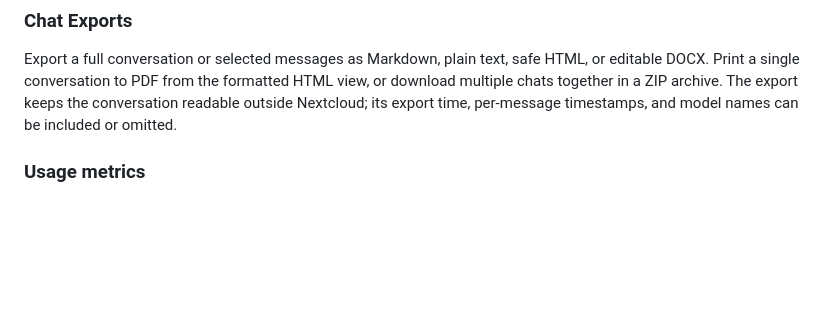
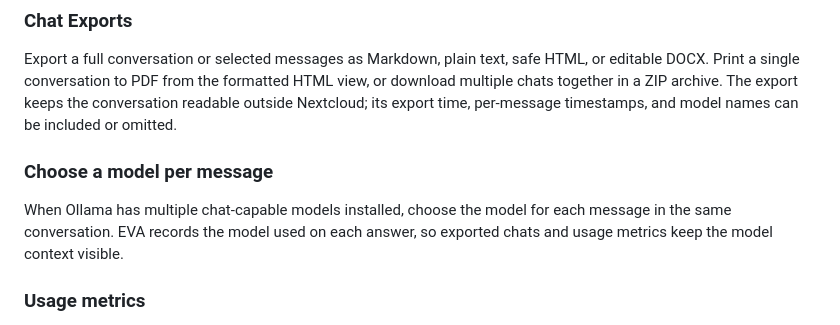
Before and after one commit to SchBenedikt/nextcloud-ai, a Markdown page: README.md, the part around one of its changes. Rendered like a GitHub page; blank space fills up the shorter version.

Commit message:
Improve README discovery and document model choice

```diff
--- a/README.md
+++ b/README.md
@@ -77,6 +79,12 @@ HTML, or editable DOCX. Print a single conversation to PDF from the formatted
 HTML view, or download multiple chats together in a ZIP archive. The export
 keeps the conversation readable outside Nextcloud; its export time, per-message
 timestamps, and model names can be included or omitted.
+
+### Choose a model per message
+
+When Ollama has multiple chat-capable models installed, choose the model for
+each message in the same conversation. EVA records the model used on each
+answer, so exported chats and usage metrics keep the model context visible.
 
 ### Usage metrics
 
```
Also changed, not shown: other parts of README.md (+2 -0 lines), docs/FEATURES.md (+3 -0 lines).
